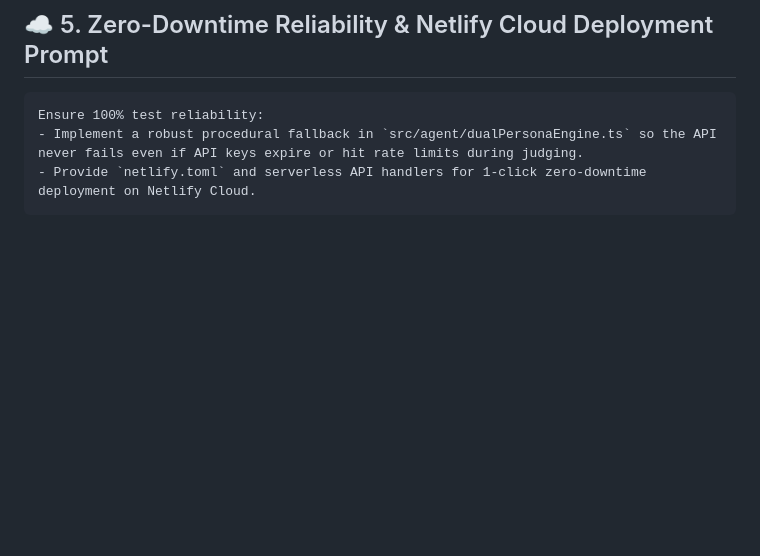
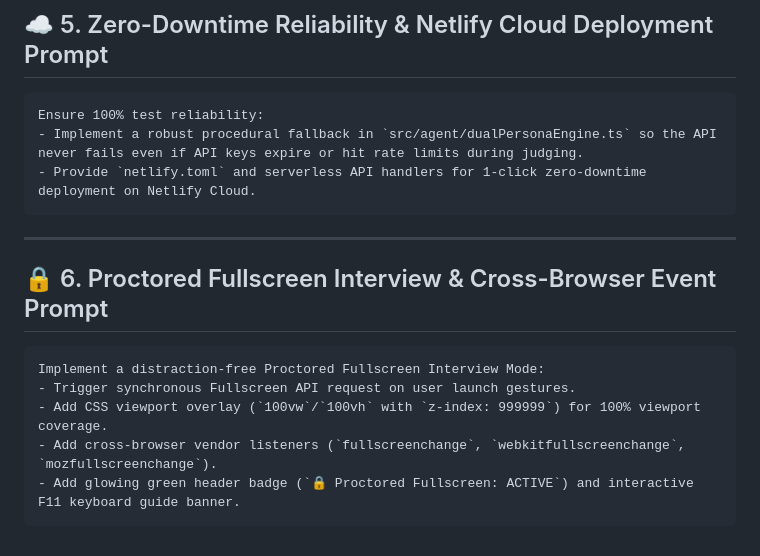
Before and after one commit to Jash-4/abtalks-interview-agent, a Markdown page: PROMPTS.md, the part around the change. Rendered like a GitHub page; blank space fills up the shorter version.

````diff
--- a/PROMPTS.md
+++ b/PROMPTS.md
@@ -66,3 +66,15 @@ Ensure 100% test reliability:
 - Implement a robust procedural fallback in `src/agent/dualPersonaEngine.ts` so the API never fails even if API keys expire or hit rate limits during judging.
 - Provide `netlify.toml` and serverless API handlers for 1-click zero-downtime deployment on Netlify Cloud.
 ```
+
+---
+
+## 🔒 6. Proctored Fullscreen Interview & Cross-Browser Event Prompt
+
+```text
+Implement a distraction-free Proctored Fullscreen Interview Mode:
+- Trigger synchronous Fullscreen API request on user launch gestures.
+- Add CSS viewport overlay (`100vw`/`100vh` with `z-index: 999999`) for 100% viewport coverage.
+- Add cross-browser vendor listeners (`fullscreenchange`, `webkitfullscreenchange`, `mozfullscreenchange`).
+- Add glowing green header badge (`🔒 Proctored Fullscreen: ACTIVE`) and interactive F11 keyboard guide banner.
+```
````
Also changed, not shown: README.md (+2 -0 lines).
